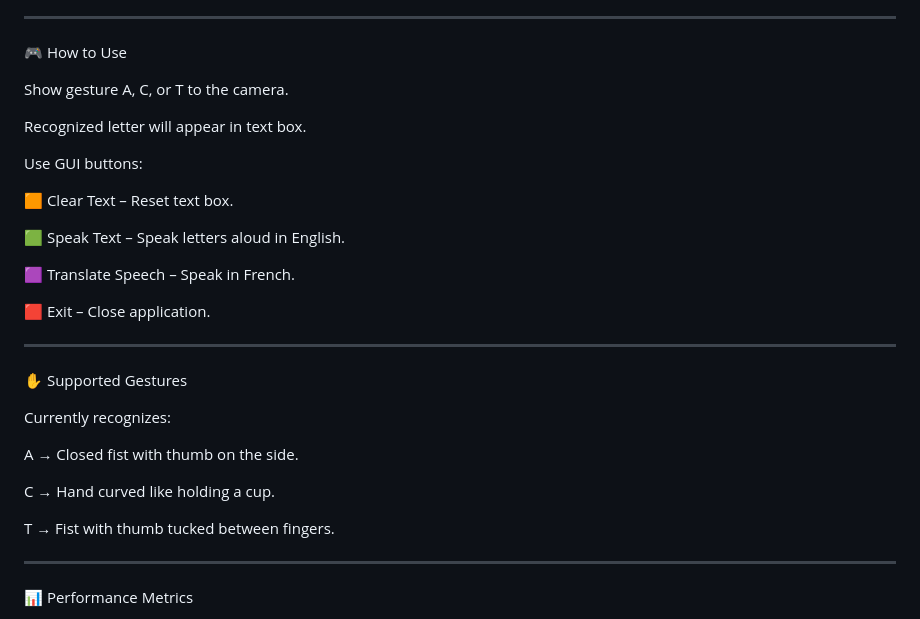
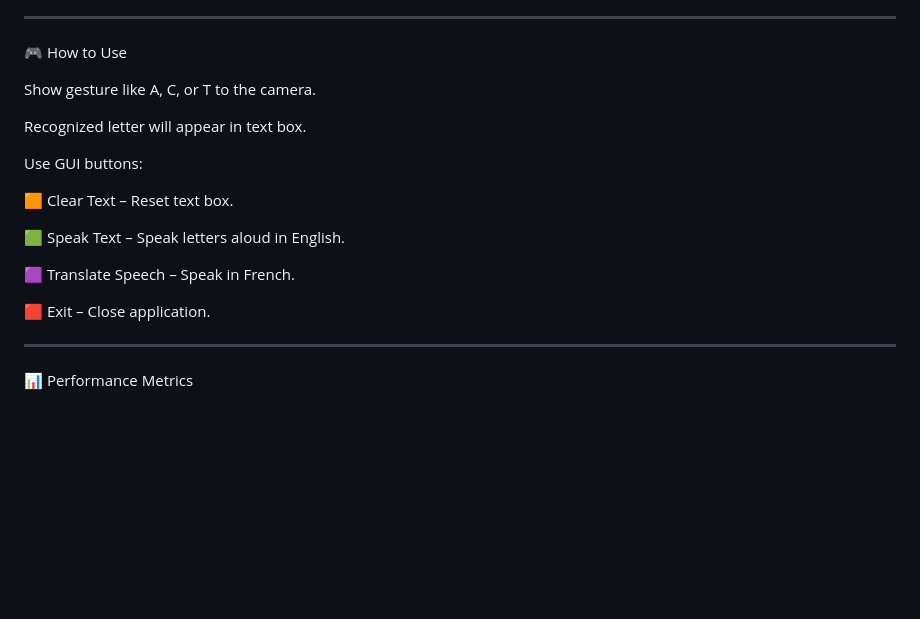
Before and after one commit to ajiteshgpt/Indian-sign-language-to-txt-and-speech-, a Markdown page: README.md, the part around the change. Drawn GitHub-style; blank space fills up the shorter version.

Commit message:
Refine gesture instructions and clean up README
Updated wording for gesture instructions and removed redundant section on supported gestures.

```diff
--- a/README.md
+++ b/README.md
@@ -139,7 +139,7 @@ python 4.1Deployment-2-frame.py
 
 🎮 How to Use
 
-Show gesture A, C, or T to the camera.
+Show gesture like A, C, or T to the camera.
 
 Recognized letter will appear in text box.
 
@@ -152,23 +152,6 @@ Use GUI buttons:
 🟪 Translate Speech – Speak in French.
 
 🟥 Exit – Close application.
-
-
-
-
----
-
-✋ Supported Gestures
-
-Currently recognizes:
-
-A → Closed fist with thumb on the side.
-
-C → Hand curved like holding a cup.
-
-T → Fist with thumb tucked between fingers.
-
-
 
 ---
 
```
